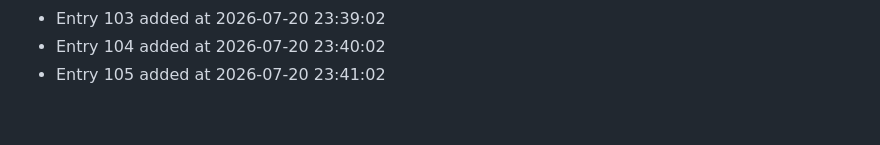
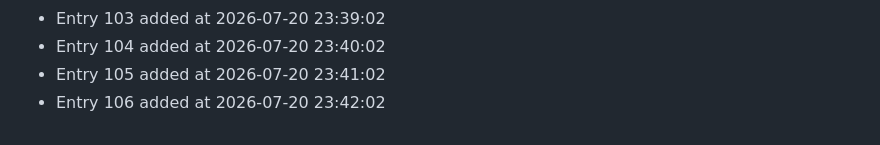
Before and after one commit to bash30ribs/cipher, a Markdown page: CONTRIBUTION_LOG.md, the part around the change. Drawn GitHub-style.

Commit message:
docs: update contribution log (entry 106)

```diff
--- a/CONTRIBUTION_LOG.md
+++ b/CONTRIBUTION_LOG.md
@@ -103,3 +103,4 @@
 - Entry 103 added at 2026-07-20 23:39:02
 - Entry 104 added at 2026-07-20 23:40:02
 - Entry 105 added at 2026-07-20 23:41:02
+- Entry 106 added at 2026-07-20 23:42:02
```
